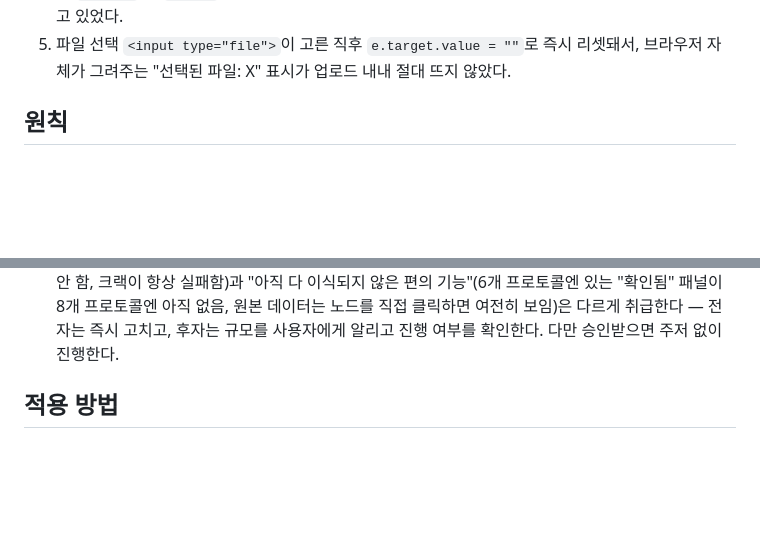
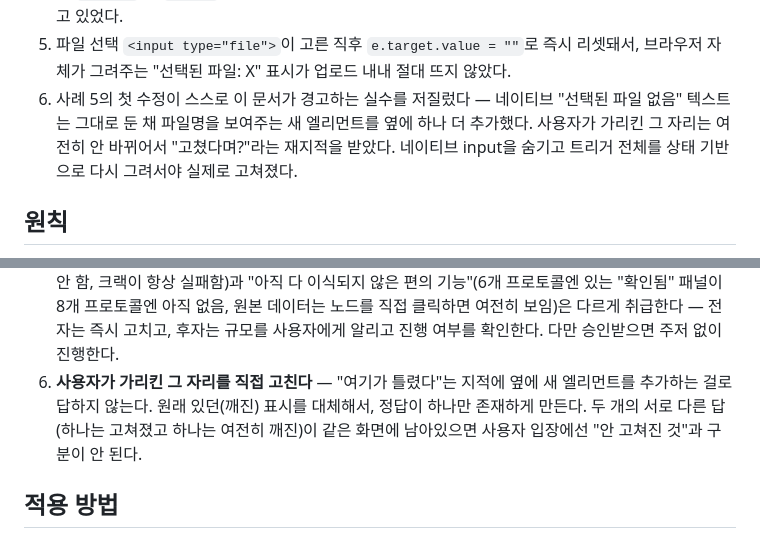
Before and after one commit to hyunsuhahaha/ShadowTrace, a Markdown page: docs/OBVIOUSNESS_STANDARD.md, 2 parts joined by grey strips. GitHub-like rendering; blank space fills up the shorter version.

Commit message:
docs: add the half-fix lesson from this session's own file-input bug
Co-Authored-By: Claude Sonnet 5 <noreply@anthropic.com>

```diff
--- a/docs/OBVIOUSNESS_STANDARD.md
+++ b/docs/OBVIOUSNESS_STANDARD.md
@@ -23,6 +23,10 @@
    적이 없어서 발견되지 않고 있었다.
 5. 파일 선택 `<input type="file">`이 고른 직후 `e.target.value = ""`로 즉시 리셋돼서,
    브라우저 자체가 그려주는 "선택된 파일: X" 표시가 업로드 내내 절대 뜨지 않았다.
+6. 사례 5의 첫 수정이 스스로 이 문서가 경고하는 실수를 저질렀다 — 네이티브 "선택된 파일
+   없음" 텍스트는 그대로 둔 채 파일명을 보여주는 새 엘리먼트를 옆에 하나 더 추가했다.
+   사용자가 가리킨 그 자리는 여전히 안 바뀌어서 "고쳤다며?"라는 재지적을 받았다. 네이티브
+   input을 숨기고 트리거 전체를 상태 기반으로 다시 그려서야 실제로 고쳐졌다.
 
 ## 원칙
 
@@ -47,6 +51,10 @@
    있는 "확인됨" 패널이 8개 프로토콜엔 아직 없음, 원본 데이터는 노드를 직접 클릭하면 여전히
    보임)은 다르게 취급한다 — 전자는 즉시 고치고, 후자는 규모를 사용자에게 알리고 진행 여부를
    확인한다. 다만 승인받으면 주저 없이 진행한다.
+6. **사용자가 가리킨 그 자리를 직접 고친다** — "여기가 틀렸다"는 지적에 옆에 새 엘리먼트를
+   추가하는 걸로 답하지 않는다. 원래 있던(깨진) 표시를 대체해서, 정답이 하나만 존재하게
+   만든다. 두 개의 서로 다른 답(하나는 고쳐졌고 하나는 여전히 깨진)이 같은 화면에 남아있으면
+   사용자 입장에선 "안 고쳐진 것"과 구분이 안 된다.
 
 ## 적용 방법
 
```
